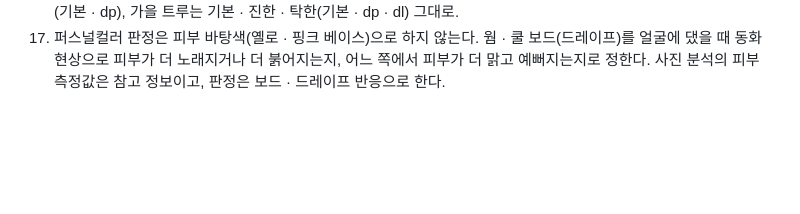
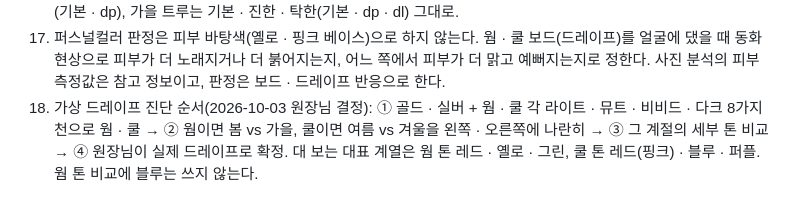
Before and after one commit to sugi2494-ship-it/pbs-child-global, a Markdown page: CLAUDE.md, the part around the change. GitHub-like rendering; blank space fills up the shorter version.

Commit message:
가상 드레이프 진단 순서와 대표 계열 규칙 추가 (웜 레드·옐로·그린, 쿨 레드핑크·블루·퍼플)
Co-Authored-By: Claude Opus 5.5 <noreply@anthropic.com>
Claude-Session: https://claude.ai/code/session_01UBfQbBPGSPUPw6zbHtrzDJ

```diff
--- a/CLAUDE.md
+++ b/CLAUDE.md
@@ -27,3 +27,4 @@
 15. 다른 톤인데 거의 같은 색(색 차이 5 이하)은 두지 않는다. 고칠 때는 그 톤 성격에서 벗어난 쪽을 옮긴다.
 16. KS 톤은 KS 20색상 Hue&Tone(한국색채디자인개발원) 기준으로 맞춘다. 결과지 KS 톤 표 표시(2026-10-02 원장님 결정): 라이트(봄 · 여름) 흰 · 연한 · 밝은(wh · pl · lt), 비비드(봄 · 겨울) 흰 · 검은 · 기본 · 선명한(wh · bk · 기본 · vv), 뮤트(여름 · 가을) 밝은 회 · 회 · 흐린 · 탁한(ltgy · gy · sf · dl), 가을 딥 어두운 회 · 탁한 · 진한 · 어두운(dkgy · dl · dp · dk), 겨울 다크 어두운 회 · 어두운 · 검은 · 진한(dkgy · dk · bk · dp), 트루(2026-10-03 원장님 결정 · PCCS · 해외 12계절 참고): 봄 트루 기본 · 진한 · 밝은(기본 · dp · lt), 여름 트루 기본 · 흐린(기본 · sf), 겨울 트루 기본 · 진한(기본 · dp), 가을 트루는 기본 · 진한 · 탁한(기본 · dp · dl) 그대로.
 17. 퍼스널컬러 판정은 피부 바탕색(옐로 · 핑크 베이스)으로 하지 않는다. 웜 · 쿨 보드(드레이프)를 얼굴에 댔을 때 동화 현상으로 피부가 더 노래지거나 더 붉어지는지, 어느 쪽에서 피부가 더 맑고 예뻐지는지로 정한다. 사진 분석의 피부 측정값은 참고 정보이고, 판정은 보드 · 드레이프 반응으로 한다.
+18. 가상 드레이프 진단 순서(2026-10-03 원장님 결정): ① 골드 · 실버 + 웜 · 쿨 각 라이트 · 뮤트 · 비비드 · 다크 8가지 천으로 웜 · 쿨 → ② 웜이면 봄 vs 가을, 쿨이면 여름 vs 겨울을 왼쪽 · 오른쪽에 나란히 → ③ 그 계절의 세부 톤 비교 → ④ 원장님이 실제 드레이프로 확정. 대 보는 대표 계열은 웜 톤 레드 · 옐로 · 그린, 쿨 톤 레드(핑크) · 블루 · 퍼플. 웜 톤 비교에 블루는 쓰지 않는다.
```
